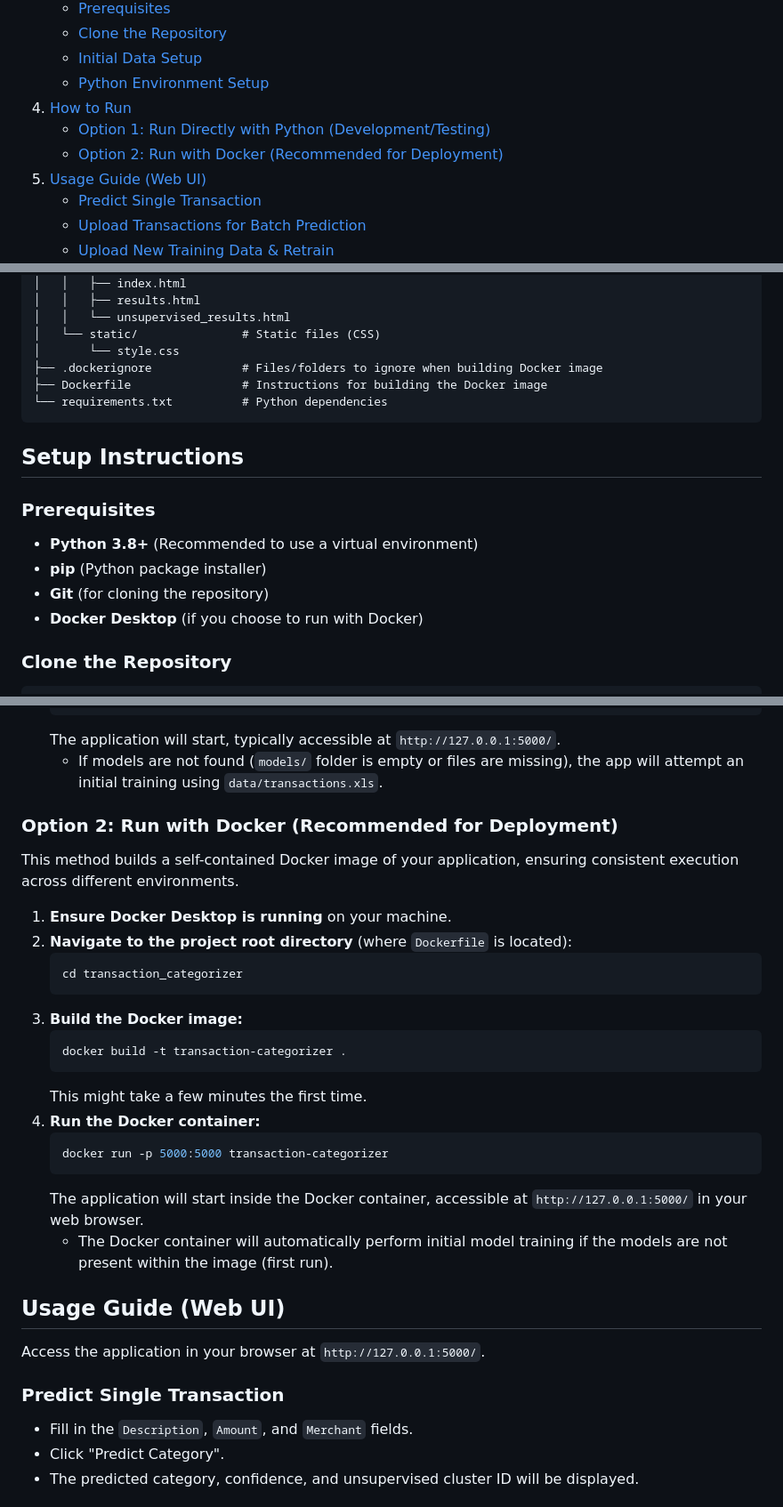
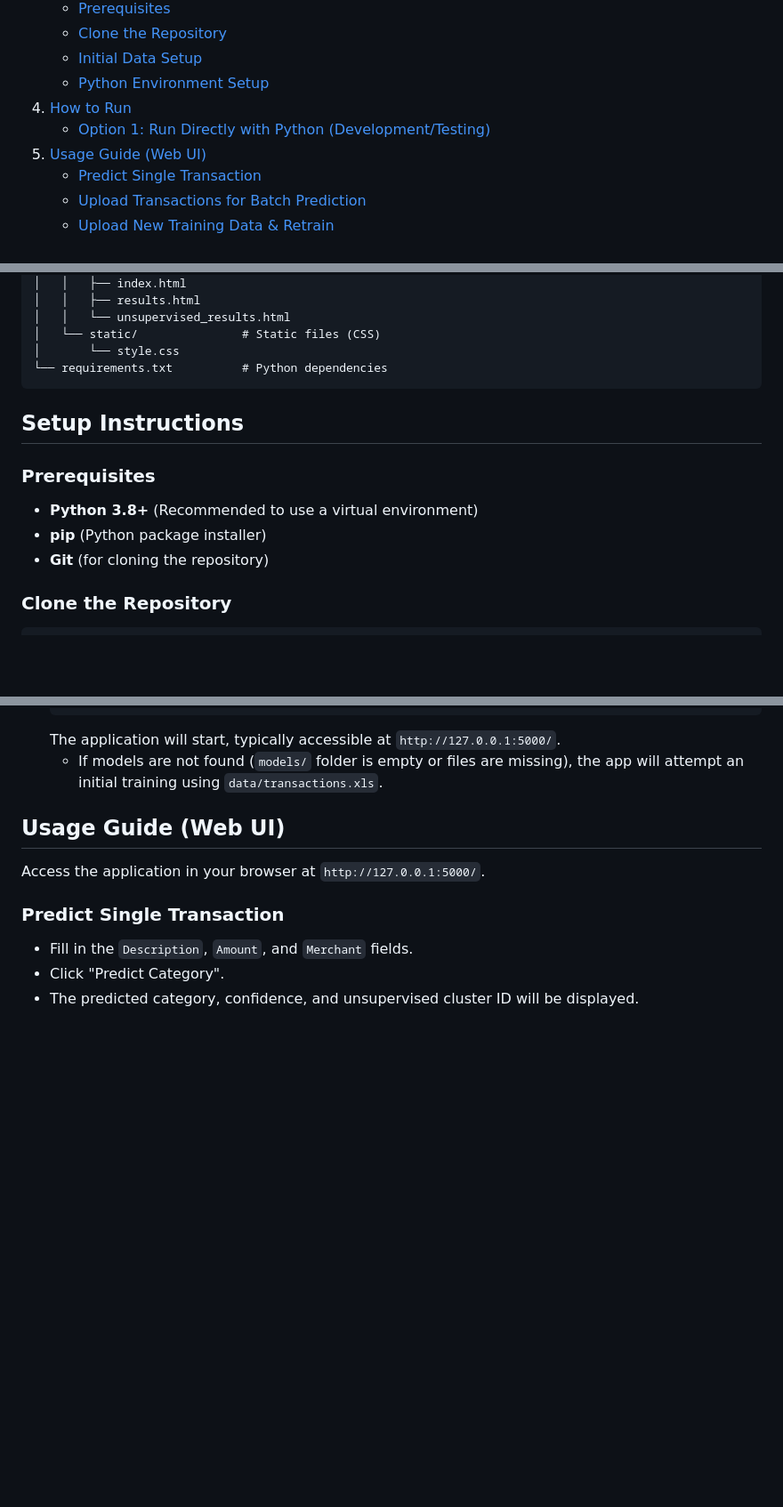
Before and after one commit to rohitnig/deutsche_assignment, a Markdown page: README.md, 3 parts joined by grey strips. Shown at 89% size. Rendered like a GitHub page; blank space fills up the shorter version.

````diff
--- a/README.md
+++ b/README.md
@@ -13,7 +13,6 @@ This project provides a machine learning solution for categorizing financial tra
     * [Python Environment Setup](#python-environment-setup)
 4.  [How to Run](#how-to-run)
     * [Option 1: Run Directly with Python (Development/Testing)](#option-1-run-directly-with-python-developmenttesting)
-    * [Option 2: Run with Docker (Recommended for Deployment)](#option-2-run-with-docker-recommended-for-deployment)
 5.  [Usage Guide (Web UI)](#usage-guide-web-ui)
     * [Predict Single Transaction](#predict-single-transaction)
     * [Upload Transactions for Batch Prediction](#upload-transactions-for-batch-prediction)
@@ -63,8 +61,6 @@ transaction_categorizer/
 │   │   └── unsupervised_results.html
 │   └── static/               # Static files (CSS)
 │       └── style.css
-├── .dockerignore             # Files/folders to ignore when building Docker image
-├── Dockerfile                # Instructions for building the Docker image
 └── requirements.txt          # Python dependencies
 ```
 
@@ -75,7 +71,6 @@ transaction_categorizer/
 * **Python 3.8+** (Recommended to use a virtual environment)
 * **pip** (Python package installer)
 * **Git** (for cloning the repository)
-* **Docker Desktop** (if you choose to run with Docker)
 
 ### Clone the Repository
 
@@ -141,26 +136,6 @@ This method runs the Flask application directly using your local Python environm
     The application will start, typically accessible at `http://127.0.0.1:5000/`.
     * If models are not found (`models/` folder is empty or files are missing), the app will attempt an initial training using `data/transactions.xls`.
 
-### Option 2: Run with Docker (Recommended for Deployment)
-
-This method builds a self-contained Docker image of your application, ensuring consistent execution across different environments.
-
-1.  **Ensure Docker Desktop is running** on your machine.
-2.  **Navigate to the project root directory** (where `Dockerfile` is located):
-    ```bash
-    cd transaction_categorizer
-    ```
-3.  **Build the Docker image:**
-    ```bash
-    docker build -t transaction-categorizer .
-    ```
-    This might take a few minutes the first time.
-4.  **Run the Docker container:**
-    ```bash
-    docker run -p 5000:5000 transaction-categorizer
-    ```
-    The application will start inside the Docker container, accessible at `http://127.0.0.1:5000/` in your web browser.
-    * The Docker container will automatically perform initial model training if the models are not present within the image (first run).
 
 ## Usage Guide (Web UI)
 
````
Also changed, not shown: other parts of README.md (+1 -2 lines).
